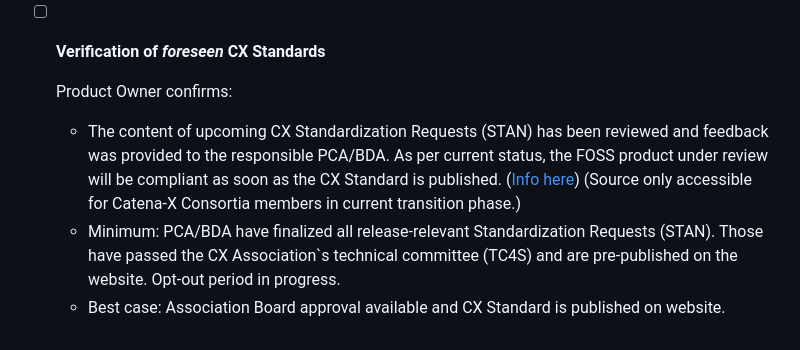
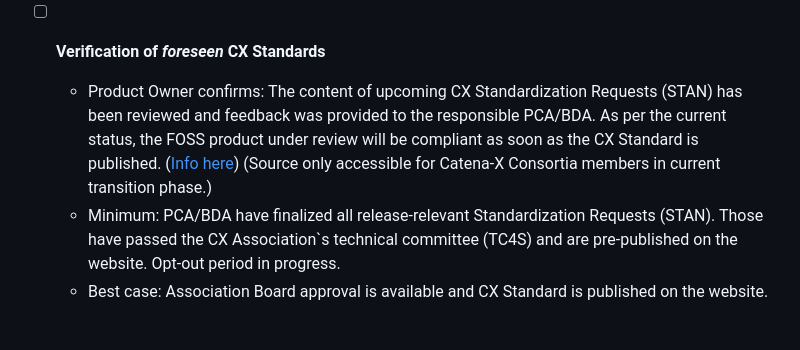
Before and after one commit to eclipse-tractusx/sig-release, a Markdown page: .github/ISSUE_TEMPLATE/Release_23.12_FOSS_ComplianceTemplate.md, the part around one of its changes. Drawn GitHub-style.

```diff
--- a/.github/ISSUE_TEMPLATE/Release_23.12_FOSS_ComplianceTemplate.md
+++ b/.github/ISSUE_TEMPLATE/Release_23.12_FOSS_ComplianceTemplate.md
@@ -68,8 +57,6 @@ Source in Catena-X Confluence + Expert Contacts [here](https://confluence.catena
 
 - [ ] **Verification of _foreseen_ CX Standards**
 
-  Product Owner confirms:
-
-  - The content of upcoming CX Standardization Requests (STAN) has been reviewed and feedback was provided to the responsible PCA/BDA. As per current status, the FOSS product under review will be compliant as soon as the CX Standard is published. ([Info here](https://confluence.catena-x.net/x/XtyAAQ)) (Source only accessible for Catena-X Consortia members in current transition phase.)
+  - Product Owner confirms: The content of upcoming CX Standardization Requests (STAN) has been reviewed and feedback was provided to the responsible PCA/BDA. As per the current status, the FOSS product under review will be compliant as soon as the CX Standard is published. ([Info here](https://confluence.catena-x.net/x/XtyAAQ)) (Source only accessible for Catena-X Consortia members in current transition phase.)
   - Minimum: PCA/BDA have finalized all release-relevant Standardization Requests (STAN). Those have passed the CX Association`s technical committee (TC4S) and are pre-published on the website. Opt-out period in progress.
-  - Best case: Association Board approval available and CX Standard is published on website.
+  - Best case: Association Board approval is available and CX Standard is published on the website.
```
Also changed, not shown: other parts of .github/ISSUE_TEMPLATE/Release_23.12_FOSS_ComplianceTemplate.md (+13 -24 lines).
